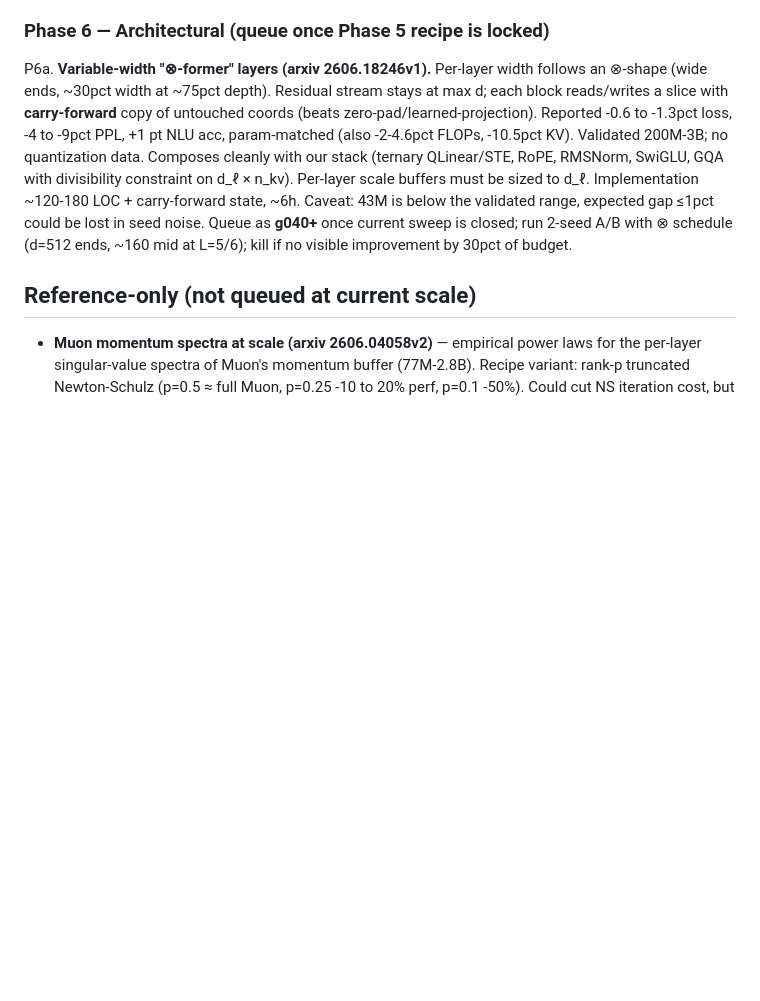
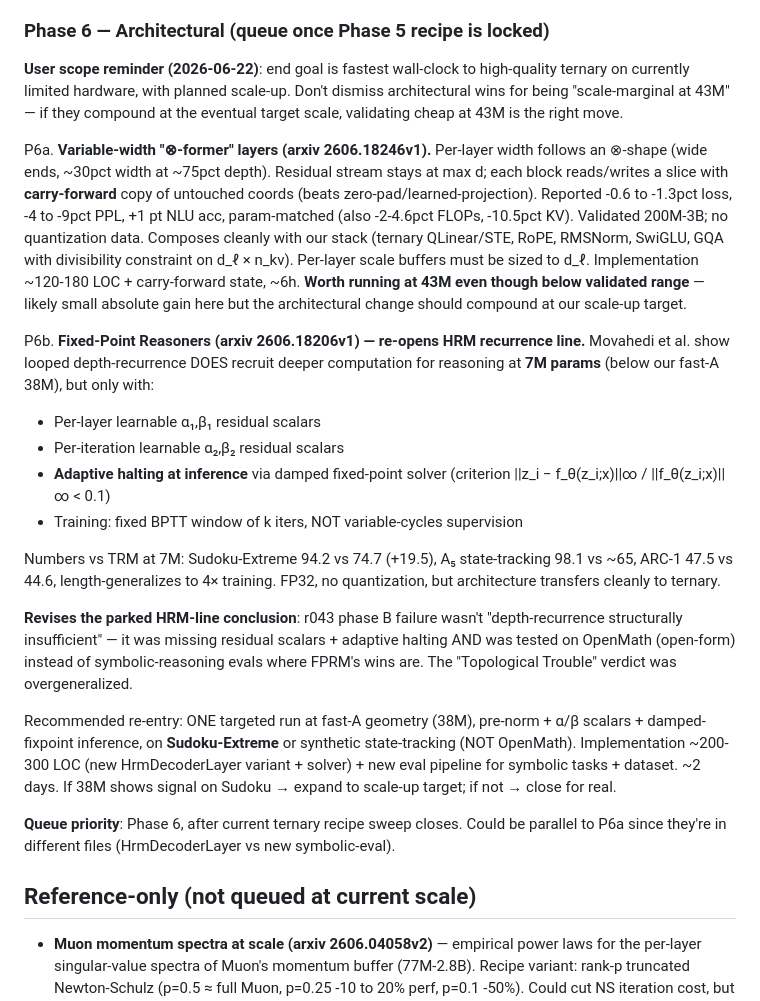
Before and after one commit to wmertens/ternary-llm-experiments, a Markdown page: autoresearch_gpt.ideas.md, the part around the change. Rendered like a GitHub page; blank space fills up the shorter version.

Commit message:
autoresearch_gpt.ideas: P6b Fixed-Point Reasoners + recalibrate Phase 6 framing
User steer 2026-06-22: end-goal framing is fastest wall-clock to
high-quality ternary on current hardware, scaling up later. Don't
dismiss architectural wins as "scale-marginal at 43M" — validating
cheap at 43M is the right move when the gain should compound at the
scale-up target. Updated P6a (X-former) framing accordingly.

P6b: Fixed-Point Reasoners (arxiv 2606.18206v1) substantially revises
the parked HRM recurrence verdict. Paper shows depth-recurrence DOES
recruit deeper computation for reasoning at 7M params with:
- Per-layer learnable α₁,β₁ residual scalars
- Per-iteration learnable α₂,β₂ residual scalars
- Adaptive halting at inference via damped fixed-point solver

Numbers (7M, vs TRM): Sudoku-Extreme 94.2 vs 74.7, A₅ state-tracking
98.1 vs ~65, ARC-1 47.5 vs 44.6, length-generalizes 4x.

Our r043 failure wasn't structural insufficiency — it was missing
architectural ingredients AND tested on OpenMath (open-form) when the
paper's wins are on symbolic tasks. "Topological Trouble" verdict was
overgeneralized. Re-entry: ONE targeted run at fast-A + α/β scalars +
damped fixpoint inference on Sudoku-Extreme. ~2 days impl.

Co-Authored-By: Claude Opus 4.7 <noreply@anthropic.com>

```diff
--- a/autoresearch_gpt.ideas.md
+++ b/autoresearch_gpt.ideas.md
@@ -121,7 +121,23 @@ P5h. **Re-evaluate share-kv at trit-emb regime.** g017 partial (step
 
 ### Phase 6 — Architectural (queue once Phase 5 recipe is locked)
 
-P6a. **Variable-width "⊗-former" layers (arxiv 2606.18246v1).** Per-layer width follows an ⊗-shape (wide ends, ~30pct width at ~75pct depth). Residual stream stays at max d; each block reads/writes a slice with **carry-forward** copy of untouched coords (beats zero-pad/learned-projection). Reported -0.6 to -1.3pct loss, -4 to -9pct PPL, +1 pt NLU acc, param-matched (also -2-4.6pct FLOPs, -10.5pct KV). Validated 200M-3B; no quantization data. Composes cleanly with our stack (ternary QLinear/STE, RoPE, RMSNorm, SwiGLU, GQA with divisibility constraint on d_ℓ × n_kv). Per-layer scale buffers must be sized to d_ℓ. Implementation ~120-180 LOC + carry-forward state, ~6h. Caveat: 43M is below the validated range, expected gap ≤1pct could be lost in seed noise. Queue as **g040+** once current sweep is closed; run 2-seed A/B with ⊗ schedule (d=512 ends, ~160 mid at L=5/6); kill if no visible improvement by 30pct of budget.
+**User scope reminder (2026-06-22)**: end goal is fastest wall-clock to high-quality ternary on currently limited hardware, with planned scale-up. Don't dismiss architectural wins for being "scale-marginal at 43M" — if they compound at the eventual target scale, validating cheap at 43M is the right move.
+
+P6a. **Variable-width "⊗-former" layers (arxiv 2606.18246v1).** Per-layer width follows an ⊗-shape (wide ends, ~30pct width at ~75pct depth). Residual stream stays at max d; each block reads/writes a slice with **carry-forward** copy of untouched coords (beats zero-pad/learned-projection). Reported -0.6 to -1.3pct loss, -4 to -9pct PPL, +1 pt NLU acc, param-matched (also -2-4.6pct FLOPs, -10.5pct KV). Validated 200M-3B; no quantization data. Composes cleanly with our stack (ternary QLinear/STE, RoPE, RMSNorm, SwiGLU, GQA with divisibility constraint on d_ℓ × n_kv). Per-layer scale buffers must be sized to d_ℓ. Implementation ~120-180 LOC + carry-forward state, ~6h. **Worth running at 43M even though below validated range** — likely small absolute gain here but the architectural change should compound at our scale-up target.
+
+P6b. **Fixed-Point Reasoners (arxiv 2606.18206v1) — re-opens HRM recurrence line.** Movahedi et al. show looped depth-recurrence DOES recruit deeper computation for reasoning at **7M params** (below our fast-A 38M), but only with:
+- Per-layer learnable α₁,β₁ residual scalars
+- Per-iteration learnable α₂,β₂ residual scalars
+- **Adaptive halting at inference** via damped fixed-point solver (criterion ||z_i − f_θ(z_i;x)||∞ / ||f_θ(z_i;x)||∞ < 0.1)
+- Training: fixed BPTT window of k iters, NOT variable-cycles supervision
+
+Numbers vs TRM at 7M: Sudoku-Extreme 94.2 vs 74.7 (+19.5), A₅ state-tracking 98.1 vs ~65, ARC-1 47.5 vs 44.6, length-generalizes to 4× training. FP32, no quantization, but architecture transfers cleanly to ternary.
+
+**Revises the parked HRM-line conclusion**: r043 phase B failure wasn't "depth-recurrence structurally insufficient" — it was missing residual scalars + adaptive halting AND was tested on OpenMath (open-form) instead of symbolic-reasoning evals where FPRM's wins are. The "Topological Trouble" verdict was overgeneralized.
+
+Recommended re-entry: ONE targeted run at fast-A geometry (38M), pre-norm + α/β scalars + damped-fixpoint inference, on **Sudoku-Extreme** or synthetic state-tracking (NOT OpenMath). Implementation ~200-300 LOC (new HrmDecoderLayer variant + solver) + new eval pipeline for symbolic tasks + dataset. ~2 days. If 38M shows signal on Sudoku → expand to scale-up target; if not → close for real.
+
+**Queue priority**: Phase 6, after current ternary recipe sweep closes. Could be parallel to P6a since they're in different files (HrmDecoderLayer vs new symbolic-eval).
 
 ## Reference-only (not queued at current scale)
 
```
